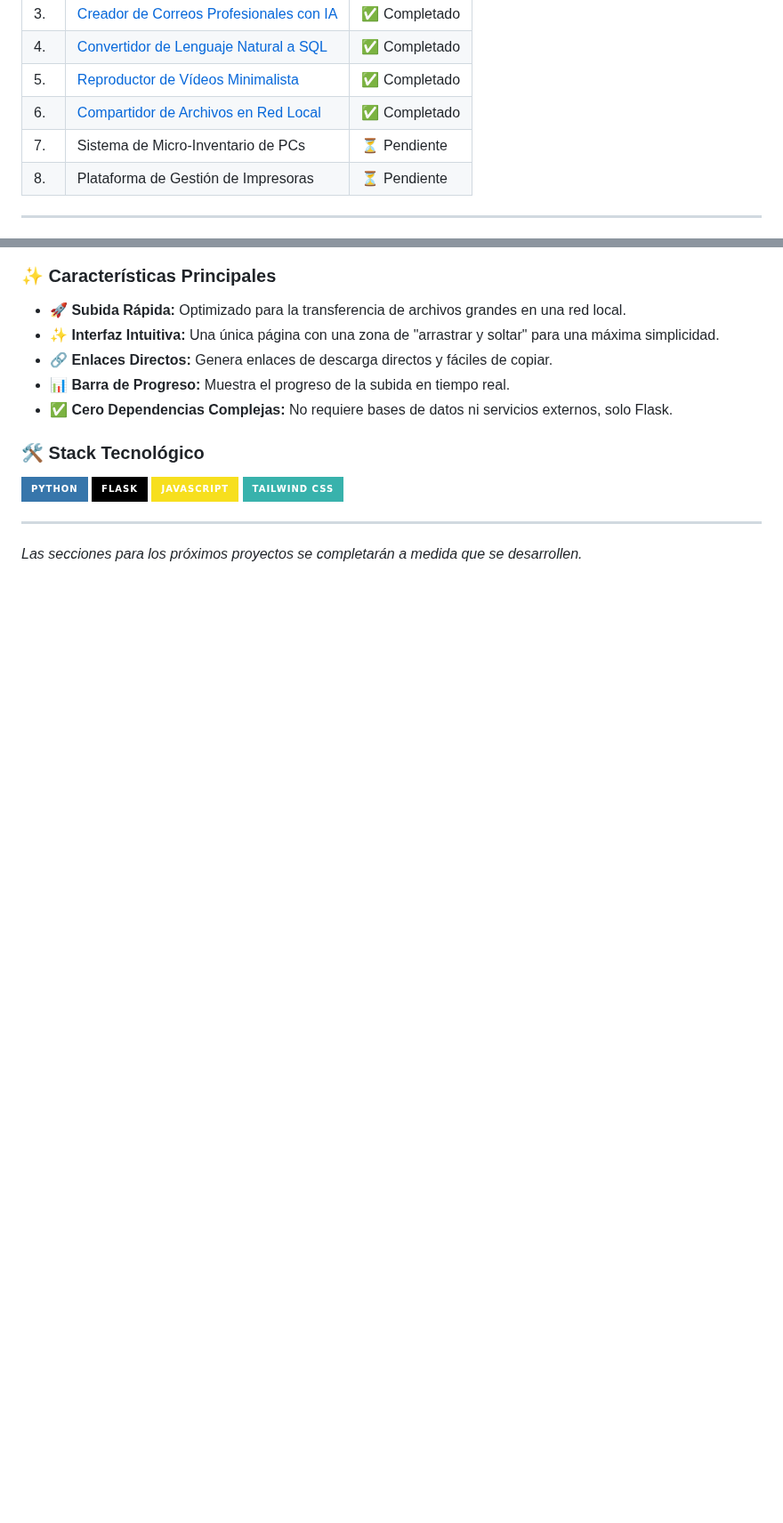
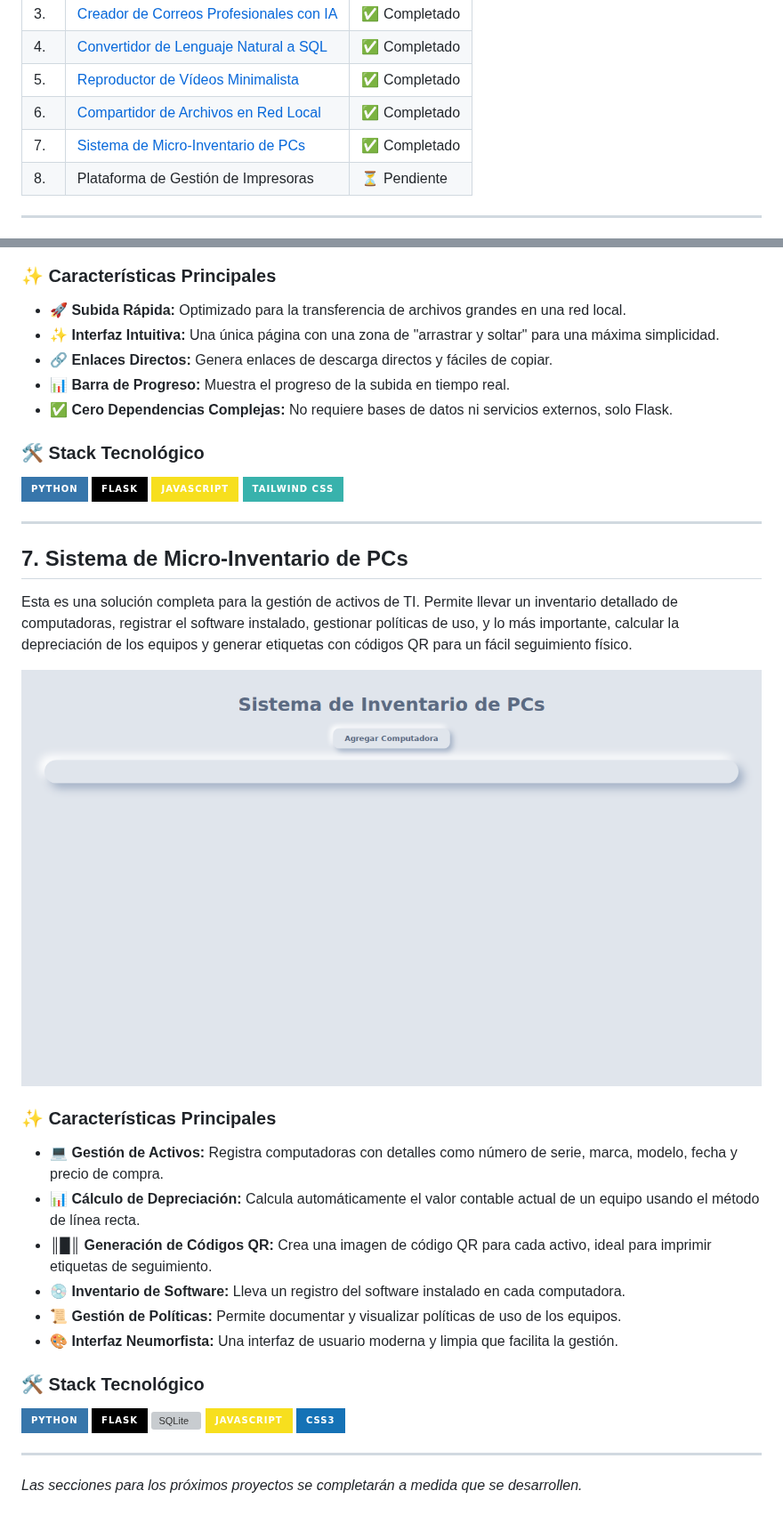
Before and after one commit to LORDMANUEL/Micro-Proyectos, a Markdown page: README.md, 2 parts joined by grey strips. Shown at 89% size. Drawn GitHub-style; pictures changed too: docs/images/pc_inventory.png (added); badges without logos; blank space fills up the shorter version; grey boxes are pictures that could not be loaded.

```diff
--- a/README.md
+++ b/README.md
@@ -14,7 +14,7 @@
 | 4.  | [Convertidor de Lenguaje Natural a SQL](#4-convertidor-de-lenguaje-natural-a-sql)                | ✅ Completado |
 | 5.  | [Reproductor de Vídeos Minimalista](#5-reproductor-de-v-deos-minimalista)                    | ✅ Completado |
 | 6.  | [Compartidor de Archivos en Red Local](#6-compartidor-de-archivos-en-red-local)                 | ✅ Completado |
-| 7.  | Sistema de Micro-Inventario de PCs                   | ⏳ Pendiente  |
+| 7.  | [Sistema de Micro-Inventario de PCs](#7-sistema-de-micro-inventario-de-pcs)                   | ✅ Completado |
 | 8.  | Plataforma de Gestión de Impresoras                  | ⏳ Pendiente  |
 
 ---
@@ -165,4 +165,29 @@ Esta herramienta ultra-ligera convierte tu ordenador en un servidor de archivos
 
 ---
 
+## 7. Sistema de Micro-Inventario de PCs
+
+Esta es una solución completa para la gestión de activos de TI. Permite llevar un inventario detallado de computadoras, registrar el software instalado, gestionar políticas de uso, y lo más importante, calcular la depreciación de los equipos y generar etiquetas con códigos QR para un fácil seguimiento físico.
+
+![Captura de pantalla del Sistema de Inventario](docs/images/pc_inventory.png)
+
+### ✨ Características Principales
+
+-   **💻 Gestión de Activos:** Registra computadoras con detalles como número de serie, marca, modelo, fecha y precio de compra.
+-   **📊 Cálculo de Depreciación:** Calcula automáticamente el valor contable actual de un equipo usando el método de línea recta.
+-   **║█║ Generación de Códigos QR:** Crea una imagen de código QR para cada activo, ideal para imprimir etiquetas de seguimiento.
+-   **💿 Inventario de Software:** Lleva un registro del software instalado en cada computadora.
+-   **📜 Gestión de Políticas:** Permite documentar y visualizar políticas de uso de los equipos.
+-   **🎨 Interfaz Neumorfista:** Una interfaz de usuario moderna y limpia que facilita la gestión.
+
+### 🛠️ Stack Tecnológico
+
+![Python](https://img.shields.io/badge/Python-3776AB?style=for-the-badge&logo=python&logoColor=white)
+![Flask](https://img.shields.io/badge/Flask-000000?style=for-the-badge&logo=flask&logoColor=white)
+![SQLite](https.img.shields.io/badge/SQLite-003B57?style=for-the-badge&logo=sqlite&logoColor=white)
+![JavaScript](https://img.shields.io/badge/JavaScript-F7DF1E?style=for-the-badge&logo=javascript&logoColor=black)
+![CSS3](https://img.shields.io/badge/CSS3-1572B6?style=for-the-badge&logo=css3&logoColor=white)
+
+---
+
 *Las secciones para los próximos proyectos se completarán a medida que se desarrollen.*
```
Also changed, not shown: 10 other files.
